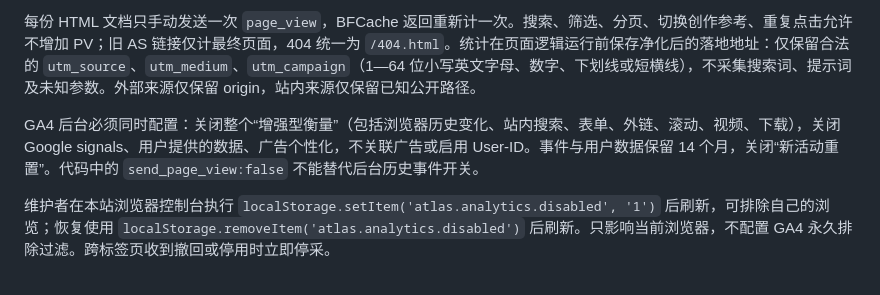
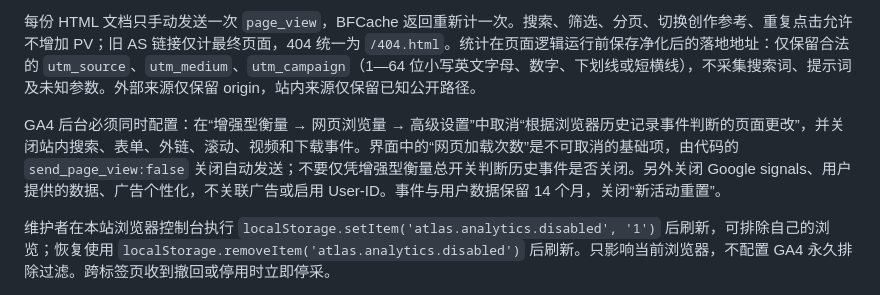
Before and after one commit to carbonshow/art-style-atlas, a Markdown page: README.md, the part around the change. GitHub-like rendering.

Commit message:
docs(analytics): 明确增强型衡量的历史事件设置

```diff
--- a/README.md
+++ b/README.md
@@ -62,7 +62,7 @@ GitHub Pages 继续从 `main` 分支的仓库根目录发布，`.nojekyll` 保
 
 每份 HTML 文档只手动发送一次 `page_view`，BFCache 返回重新计一次。搜索、筛选、分页、切换创作参考、重复点击允许不增加 PV；旧 AS 链接仅计最终页面，404 统一为 `/404.html`。统计在页面逻辑运行前保存净化后的落地地址：仅保留合法的 `utm_source`、`utm_medium`、`utm_campaign`（1—64 位小写英文字母、数字、下划线或短横线），不采集搜索词、提示词及未知参数。外部来源仅保留 origin，站内来源仅保留已知公开路径。
 
-GA4 后台必须同时配置：关闭整个“增强型衡量”（包括浏览器历史变化、站内搜索、表单、外链、滚动、视频、下载），关闭 Google signals、用户提供的数据、广告个性化，不关联广告或启用 User-ID。事件与用户数据保留 14 个月，关闭“新活动重置”。代码中的 `send_page_view:false` 不能替代后台历史事件开关。
+GA4 后台必须同时配置：在“增强型衡量 → 网页浏览量 → 高级设置”中取消“根据浏览器历史记录事件判断的页面更改”，并关闭站内搜索、表单、外链、滚动、视频和下载事件。界面中的“网页加载次数”是不可取消的基础项，由代码的 `send_page_view:false` 关闭自动发送；不要仅凭增强型衡量总开关判断历史事件是否关闭。另外关闭 Google signals、用户提供的数据、广告个性化，不关联广告或启用 User-ID。事件与用户数据保留 14 个月，关闭“新活动重置”。
 
 维护者在本站浏览器控制台执行 `localStorage.setItem('atlas.analytics.disabled', '1')` 后刷新，可排除自己的浏览；恢复使用 `localStorage.removeItem('atlas.analytics.disabled')` 后刷新。只影响当前浏览器，不配置 GA4 永久排除过滤。跨标签页收到撤回或停用时立即停采。
 
```
